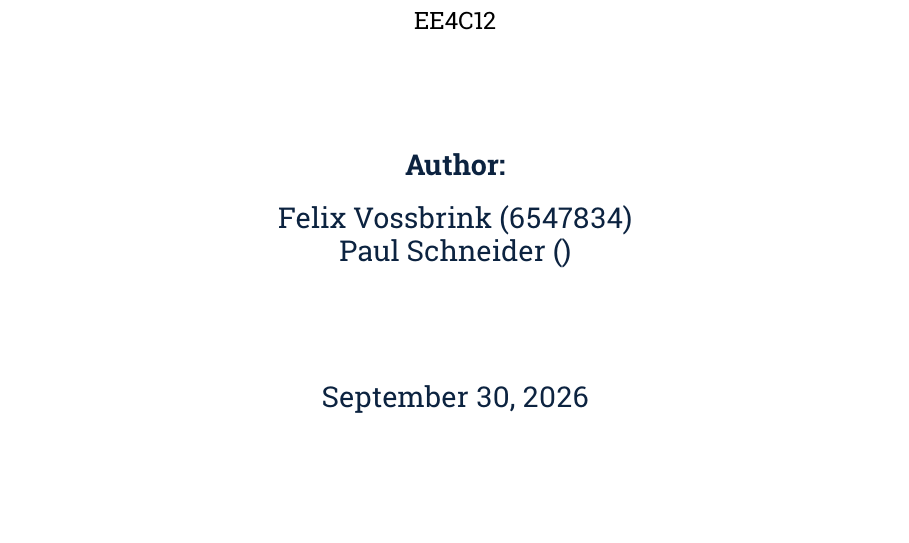
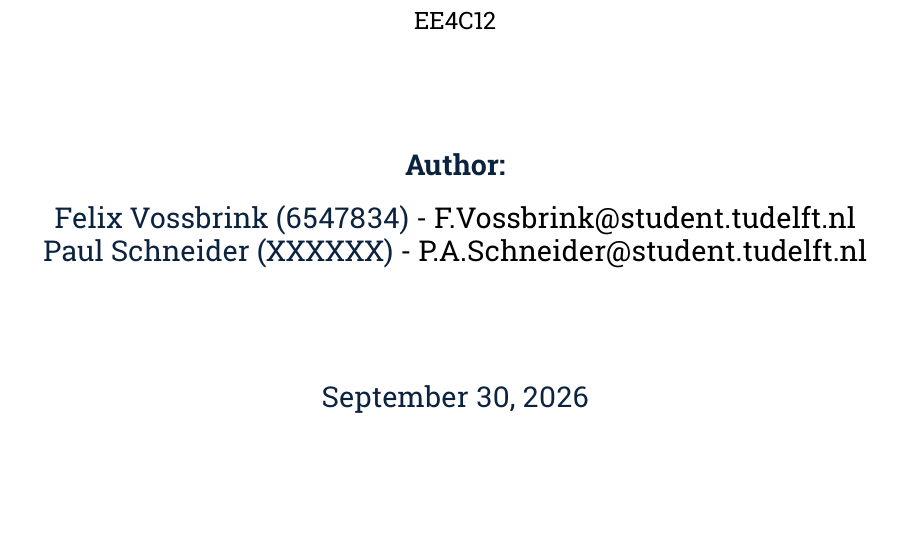
Before and after one commit to Kibestar/EE4C12---Machine-Learning-Project, a LaTeX document (Report/main.tex, which reads Report/setup/titlepage.tex): part of page 1 of 3, cut so that both start at the same text. Compiled offline with pdfLaTeX.

Commit message:
add emails

```diff
--- a/Report/setup/titlepage.tex
+++ b/Report/setup/titlepage.tex
@@ -10,8 +10,8 @@
 
     {\Large \textbf{\textcolor{tudelftdarkblue}{Author:}}}\\[0.5cm]
     \begin{tabular}{c}
-        \Large \textcolor{tudelftdarkblue}{Felix Vossbrink (6547834)} \\
-        \Large \textcolor{tudelftdarkblue}{Paul Schneider ()} \\
+        \Large \textcolor{tudelftdarkblue}{Felix Vossbrink (6547834)} - F.Vossbrink@student.tudelft.nl\\
+        \Large \textcolor{tudelftdarkblue}{Paul Schneider (XXXXXX)} - P.A.Schneider@student.tudelft.nl\\
     \end{tabular}\\[2cm]
 
     {\Large \textcolor{tudelftdarkblue}{\today}}
```
